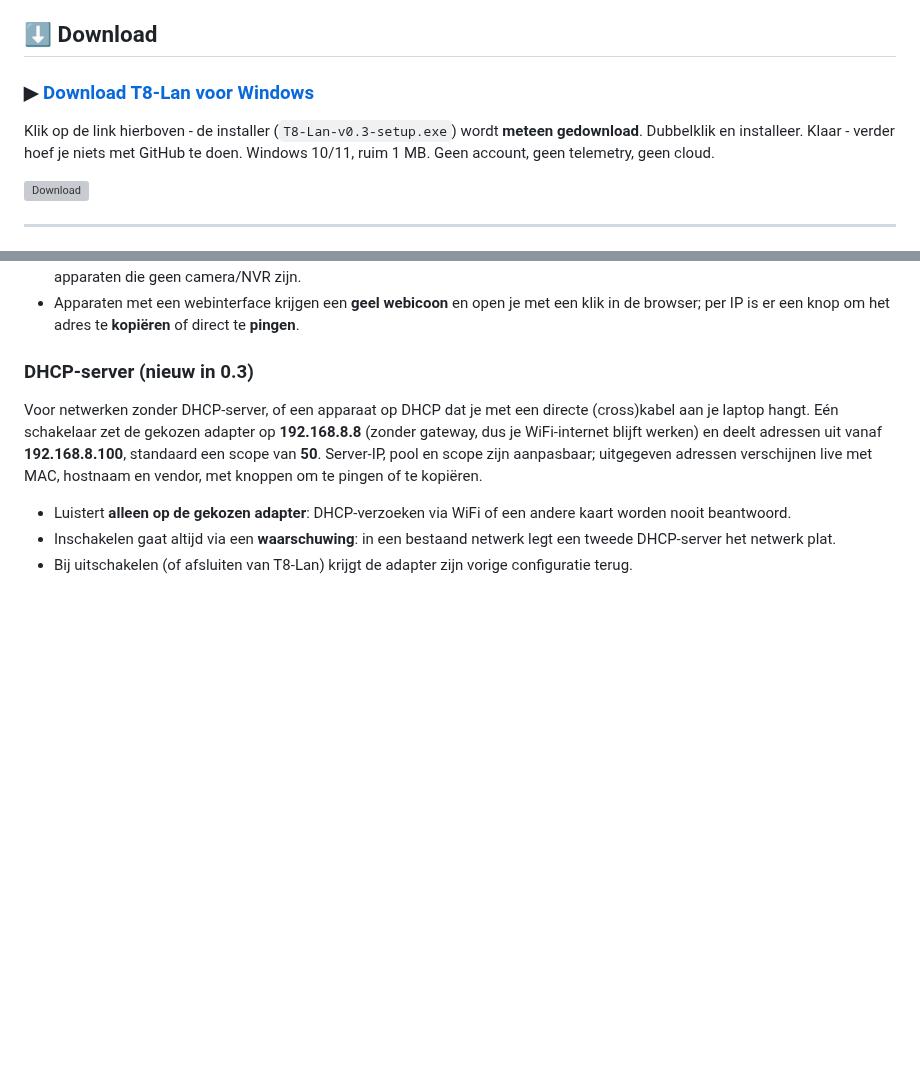
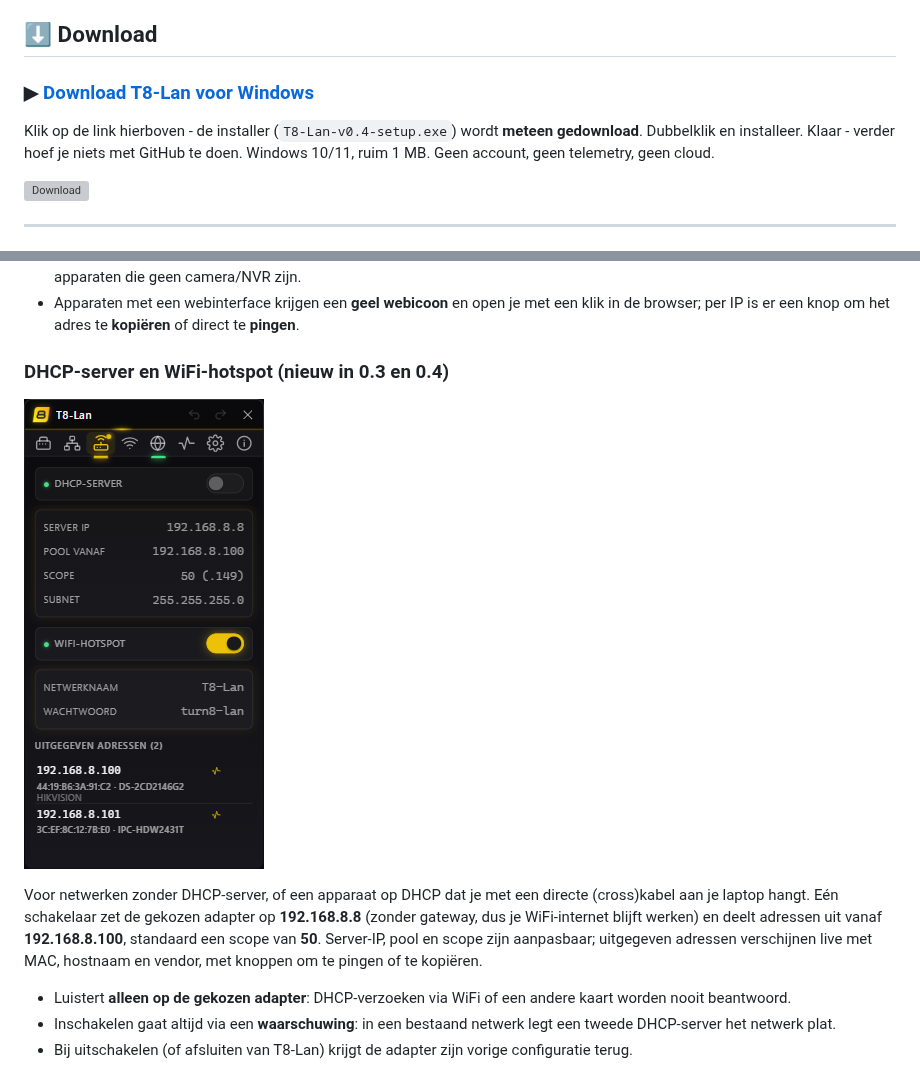
Before and after one commit to turn8io/T8-Lan, a Markdown page: README.md, 2 parts joined by grey strips. Rendered like a GitHub page; pictures changed too: screenshots/DHCP Hotspot.png (added); blank space fills up the shorter version; grey boxes are pictures that could not be loaded.

Commit message:
release: v0.4.0 - WiFi-hotspot met eigen DHCP-server
Versie naar 0.4.0, installer heet T8-Lan-v0.4-setup.exe, schermafbeelding
van de DHCP-tab met hotspot toegevoegd aan README en screenshots.

Co-Authored-By: Claude Fable 5.1 <noreply@anthropic.com>

```diff
--- a/README.md
+++ b/README.md
@@ -13,5 +13,5 @@ Ontwikkeld door **Turn8.io** - *improving saves time*.
 
-Klik op de link hierboven - de installer (`T8-Lan-v0.3-setup.exe`) wordt **meteen
+Klik op de link hierboven - de installer (`T8-Lan-v0.4-setup.exe`) wordt **meteen
 gedownload**. Dubbelklik en installeer. Klaar - verder hoef je niets met GitHub te doen.
 Windows 10/11, ruim 1 MB. Geen account, geen telemetry, geen cloud.
 
@@ -59,7 +59,9 @@ numerieke volgorde.
 - Apparaten met een webinterface krijgen een **geel webicoon** en open je met een klik in
   de browser; per IP is er een knop om het adres te **kopiëren** of direct te **pingen**.
 
-### DHCP-server (nieuw in 0.3)
+### DHCP-server en WiFi-hotspot (nieuw in 0.3 en 0.4)
+
+![DHCP-server met WiFi-hotspot en uitgegeven adressen](screenshots/DHCP%20Hotspot.png)
 
 Voor netwerken zonder DHCP-server, of een apparaat op DHCP dat je met een directe
 (cross)kabel aan je laptop hangt. Eén schakelaar zet de gekozen adapter op **192.168.8.8**
```
Also changed, not shown: other parts of README.md (+1 -1 lines), screenshots/README.md (+1 -0 lines), 6 other files.
